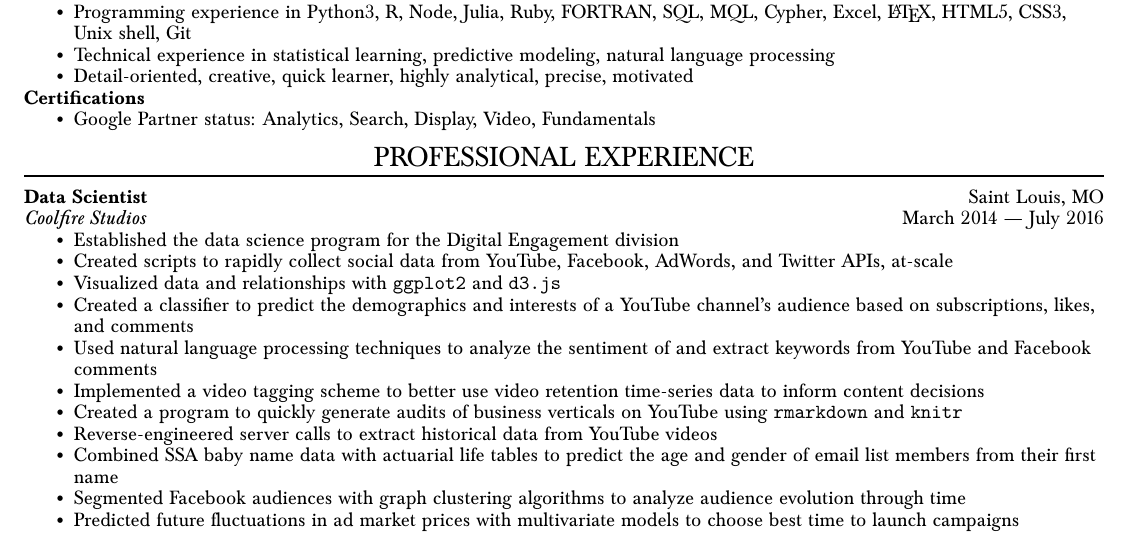
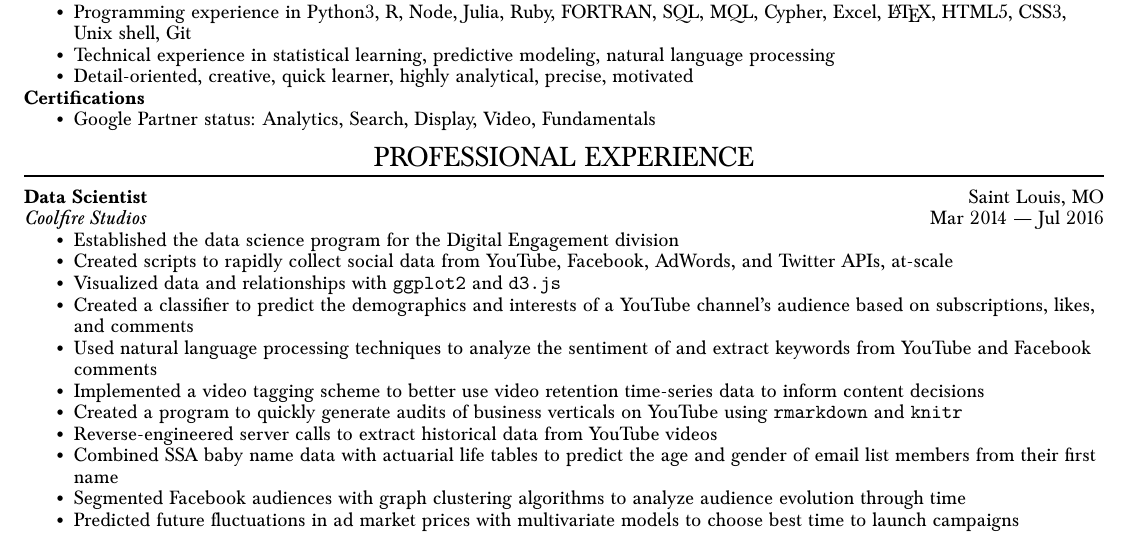
Before and after one commit to clvondras/resume, a LaTeX CV (resume.tex): part of the page, cut so that both start at the same text. Compiled offline with pdfLaTeX.

```diff
--- a/resume.tex
+++ b/resume.tex
@@ -129,7 +129,7 @@
 
 \begin{ressection}{Professional Experience}
 
-\begin{resentry}{Data Scientist}{Coolfire Studios}{Saint Louis, MO}{March 2014 --- July 2016}
+\begin{resentry}{Data Scientist}{Coolfire Studios}{Saint Louis, MO}{Mar 2014 --- Jul 2016}
 \resitem{Established the data science program for the Digital Engagement division}
 \resitem{Created scripts to rapidly collect social data from YouTube, Facebook, AdWords, and Twitter APIs, at-scale}
 \resitem{Visualized data and relationships with \texttt{ggplot2} and \texttt{d3.js}}
```
Also changed, not shown: README.md, resume.pdf.
